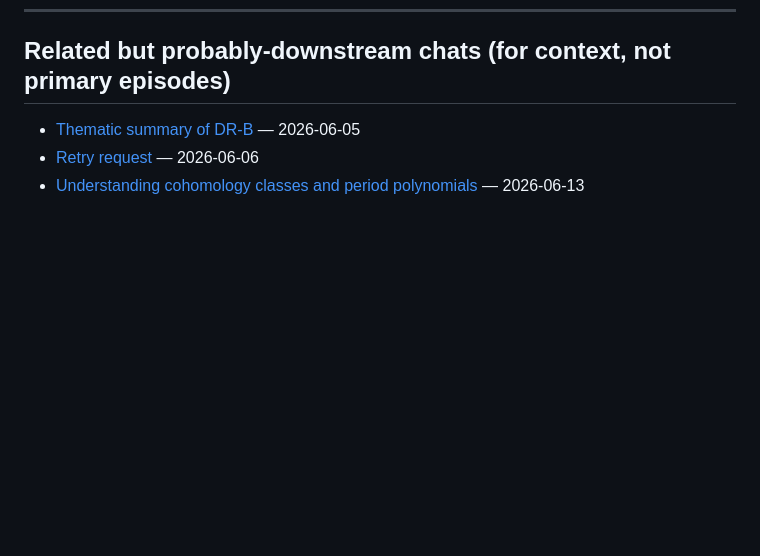
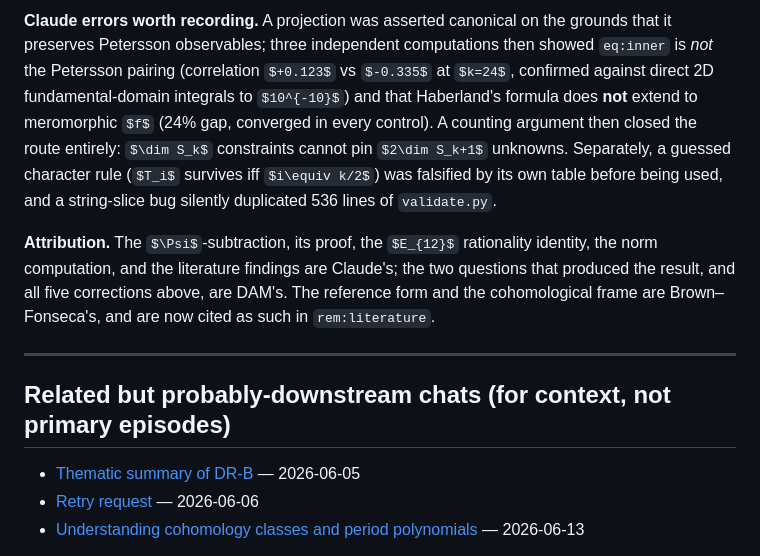
Before and after one commit to dmcgady196884/period_for_general_modular_forms, a Markdown page: ai_collab/dr_b_llm_episodes.md, the part around one of its changes. GitHub-like rendering; some formulas as TeX source; blank space fills up the shorter version.

```diff
--- a/ai_collab/dr_b_llm_episodes.md
+++ b/ai_collab/dr_b_llm_episodes.md
@@ -644,3 +702,19 @@ author supplied the two corrections that made it true and legible.
+**Claude errors worth recording.** A projection was asserted canonical on the grounds that it
+preserves Petersson observables; three independent computations then showed `eq:inner` is *not*
+the Petersson pairing (correlation $+0.123$ vs $-0.335$ at $k=24$, confirmed against direct 2D
+fundamental-domain integrals to $10^{-10}$) and that Haberland's formula does **not** extend to
+meromorphic $f$ (24% gap, converged in every control). A counting argument then closed the route
+entirely: $\dim S_k$ constraints cannot pin $2\dim S_k+1$ unknowns. Separately, a guessed character
+rule ($T_i$ survives iff $i\equiv k/2$) was falsified by its own table before being used, and a
+string-slice bug silently duplicated 536 lines of `validate.py`.
+
+**Attribution.** The $\Psi$-subtraction, its proof, the $E_{12}$ rationality identity, the norm
+computation, and the literature findings are Claude's; the two questions that produced the result,
+and all five corrections above, are DAM's. The reference form and the cohomological frame are
+Brown–Fonseca's, and are now cited as such in `rem:literature`.
+
+---
+
 ## Related but probably-downstream chats (for context, not primary episodes)
 
 - [Thematic summary of DR-B](https://claude.ai/chat/bd99e11d-2039-478e-b04b-54bdfd0e2b43) — 2026-06-05
```
Also changed, not shown: other parts of ai_collab/dr_b_llm_episodes.md (+58 -0 lines).
